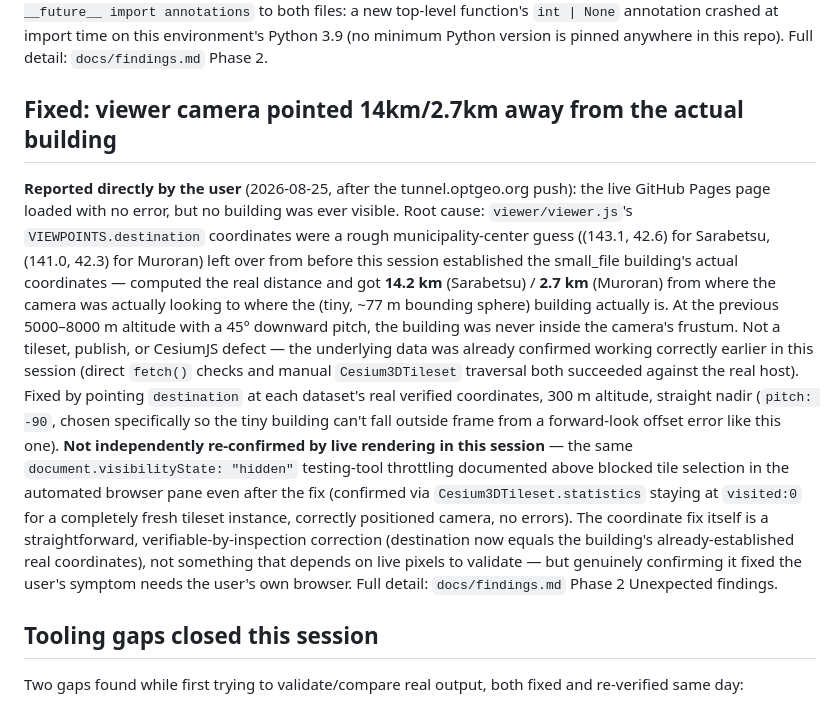
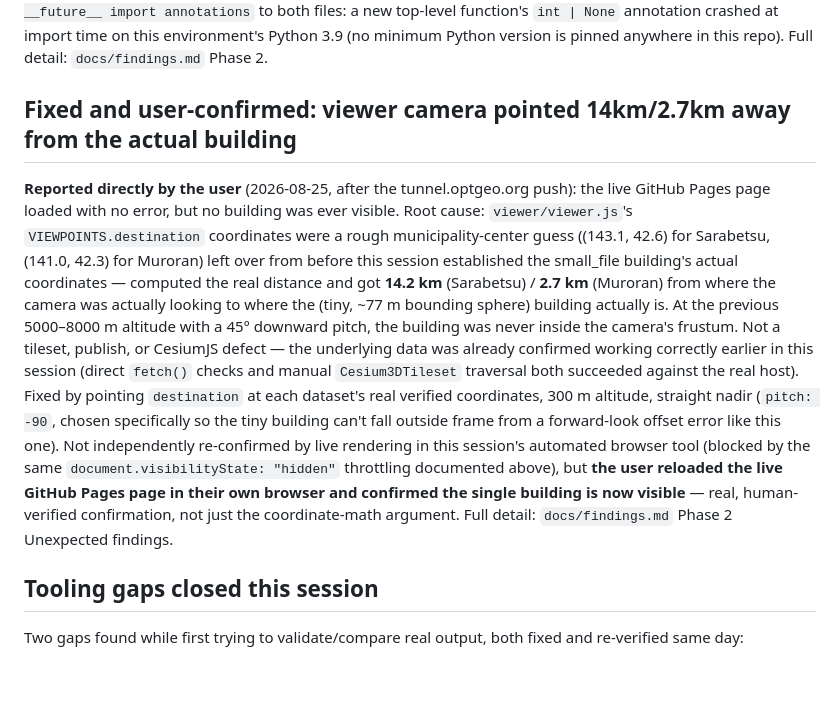
Before and after one commit to dwg7/plateau-mago-implicit, a Markdown page: HANDOVER.md, the part around the change. Drawn GitHub-style; blank space fills up the shorter version.

```diff
--- a/HANDOVER.md
+++ b/HANDOVER.md
@@ -225,7 +225,7 @@ annotation crashed at import time on this environment's Python 3.9 (no
 minimum Python version is pinned anywhere in this repo). Full detail:
 `docs/findings.md` Phase 2.
 
-## Fixed: viewer camera pointed 14km/2.7km away from the actual building
+## Fixed and user-confirmed: viewer camera pointed 14km/2.7km away from the actual building
 
 **Reported directly by the user** (2026-08-25, after the tunnel.optgeo.org
 push): the live GitHub Pages page loaded with no error, but no building
@@ -243,18 +243,13 @@ already confirmed working correctly earlier in this session (direct
 against the real host). Fixed by pointing `destination` at each dataset's
 real verified coordinates, 300 m altitude, straight nadir (`pitch: -90`,
 chosen specifically so the tiny building can't fall outside frame from a
-forward-look offset error like this one). **Not independently
-re-confirmed by live rendering in this session** — the same
-`document.visibilityState: "hidden"` testing-tool throttling documented
-above blocked tile selection in the automated browser pane even after the
-fix (confirmed via `Cesium3DTileset.statistics` staying at
-`visited:0` for a completely fresh tileset instance, correctly positioned
-camera, no errors). The coordinate fix itself is a straightforward,
-verifiable-by-inspection correction (destination now equals the building's
-already-established real coordinates), not something that depends on live
-pixels to validate — but genuinely confirming it fixed the user's
-symptom needs the user's own browser. Full detail: `docs/findings.md`
-Phase 2 Unexpected findings.
+forward-look offset error like this one). Not independently re-confirmed
+by live rendering in this session's automated browser tool (blocked by
+the same `document.visibilityState: "hidden"` throttling documented
+above), but **the user reloaded the live GitHub Pages page in their own
+browser and confirmed the single building is now visible** — real,
+human-verified confirmation, not just the coordinate-math argument. Full
+detail: `docs/findings.md` Phase 2 Unexpected findings.
 
 ## Tooling gaps closed this session
 
```
Also changed, not shown: docs/findings.md (+12 -11 lines), docs/hypothesis.md (+8 -3 lines).
